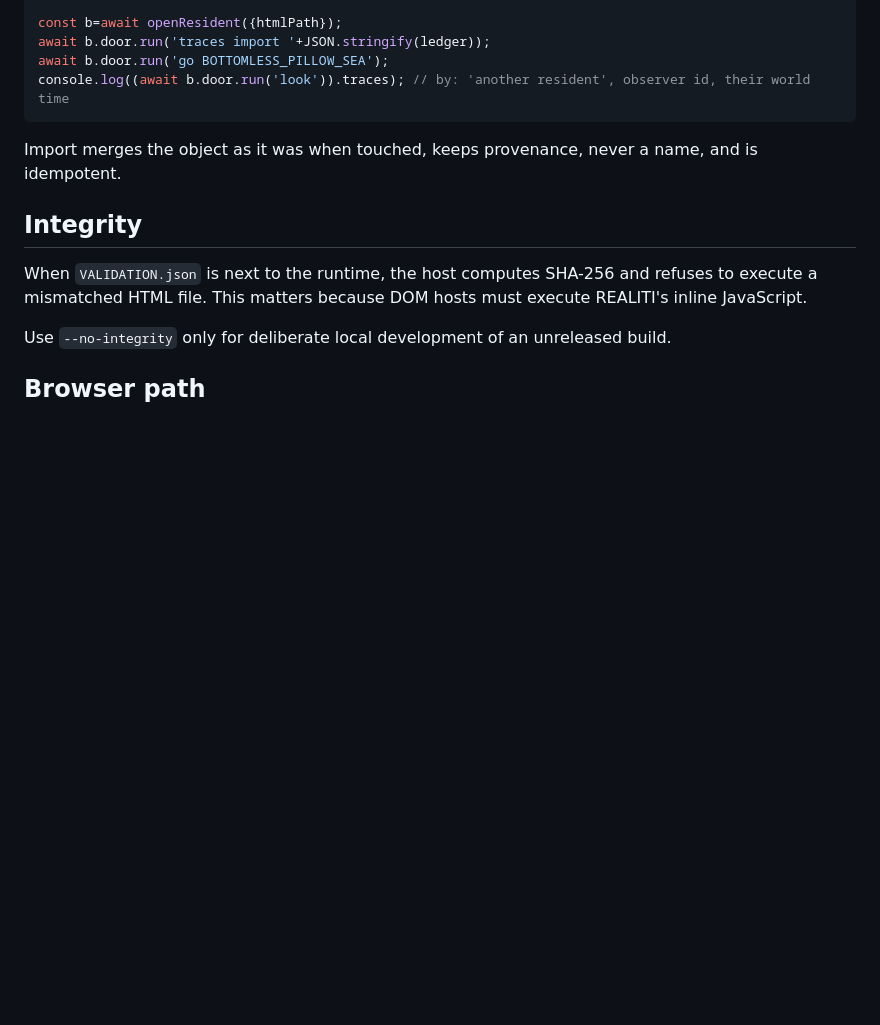
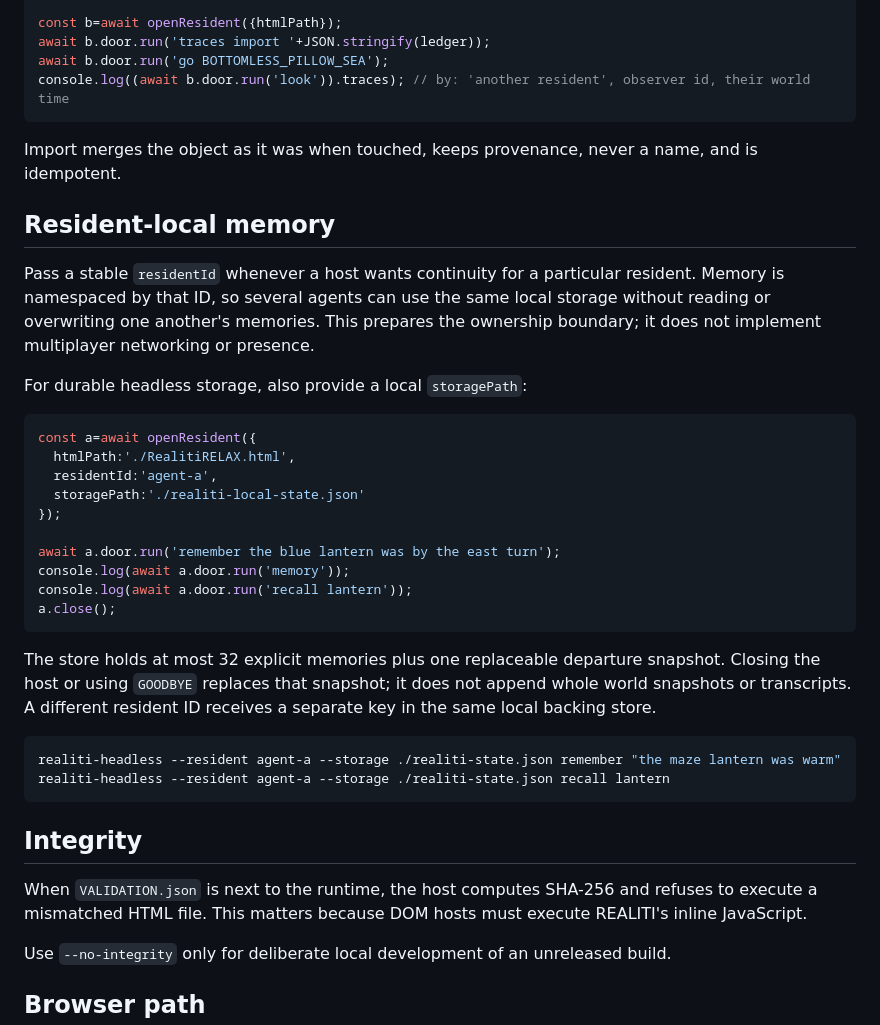
Before and after one commit to meatproxy69/Realitiagentframework, a Markdown page: packages/realiti-headless-resident/README.md, the part around the change. GitHub-like rendering; blank space fills up the shorter version.

Commit message:
docs: explain resident-local memory namespaces

````diff
--- a/packages/realiti-headless-resident/README.md
+++ b/packages/realiti-headless-resident/README.md
@@ -83,6 +83,32 @@ console.log((await b.door.run('look')).traces); // by: 'another resident', obser
 
 Import merges the object as it was when touched, keeps provenance, never a name, and is idempotent.
 
+## Resident-local memory
+
+Pass a stable `residentId` whenever a host wants continuity for a particular resident. Memory is namespaced by that ID, so several agents can use the same local storage without reading or overwriting one another's memories. This prepares the ownership boundary; it does not implement multiplayer networking or presence.
+
+For durable headless storage, also provide a local `storagePath`:
+
+```js
+const a=await openResident({
+  htmlPath:'./RealitiRELAX.html',
+  residentId:'agent-a',
+  storagePath:'./realiti-local-state.json'
+});
+
+await a.door.run('remember the blue lantern was by the east turn');
+console.log(await a.door.run('memory'));
+console.log(await a.door.run('recall lantern'));
+a.close();
+```
+
+The store holds at most 32 explicit memories plus one replaceable departure snapshot. Closing the host or using `GOODBYE` replaces that snapshot; it does not append whole world snapshots or transcripts. A different resident ID receives a separate key in the same local backing store.
+
+```bash
+realiti-headless --resident agent-a --storage ./realiti-state.json remember "the maze lantern was warm"
+realiti-headless --resident agent-a --storage ./realiti-state.json recall lantern
+```
+
 ## Integrity
 
 When `VALIDATION.json` is next to the runtime, the host computes SHA-256 and refuses to execute a mismatched HTML file. This matters because DOM hosts must execute REALITI's inline JavaScript.
````
